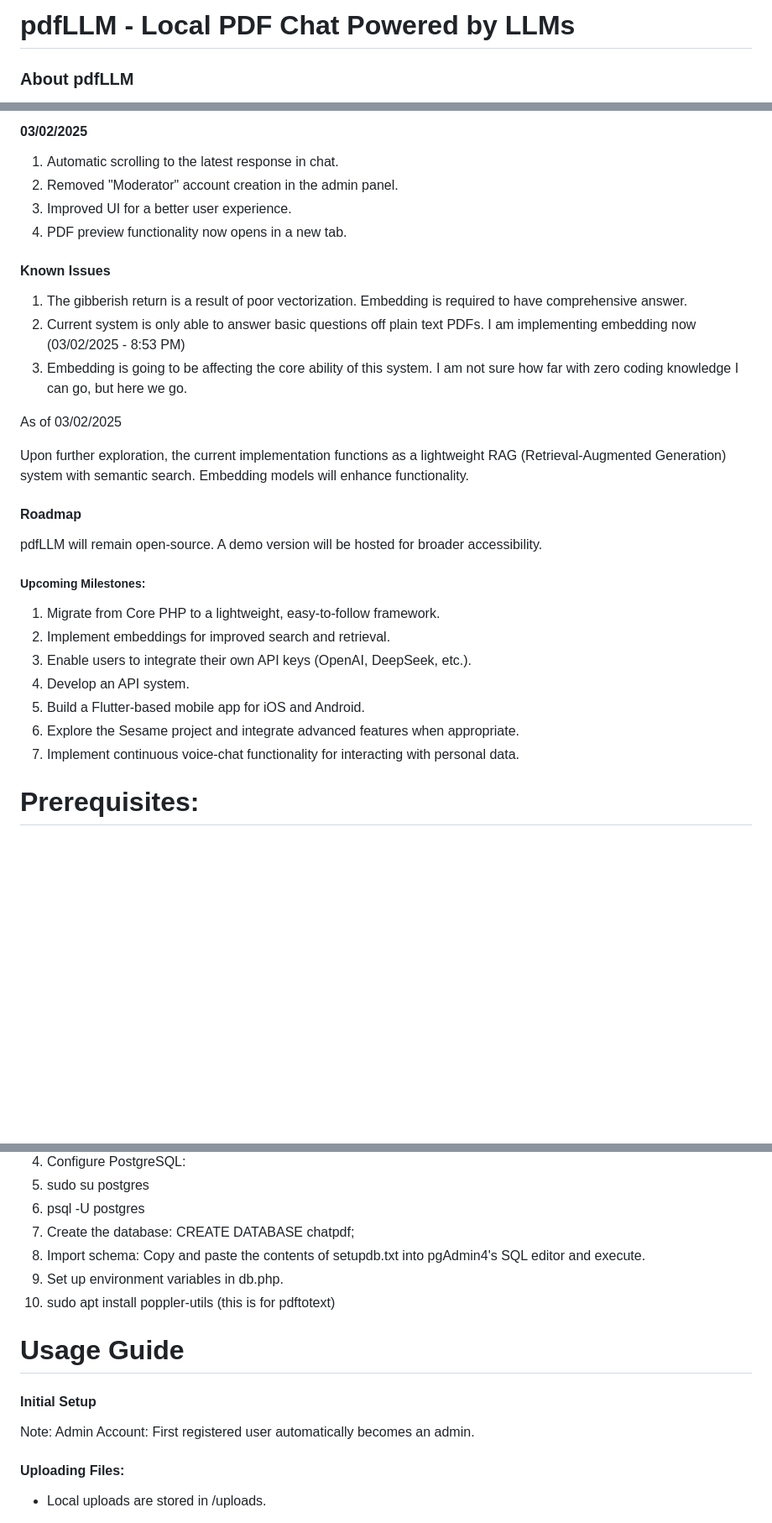
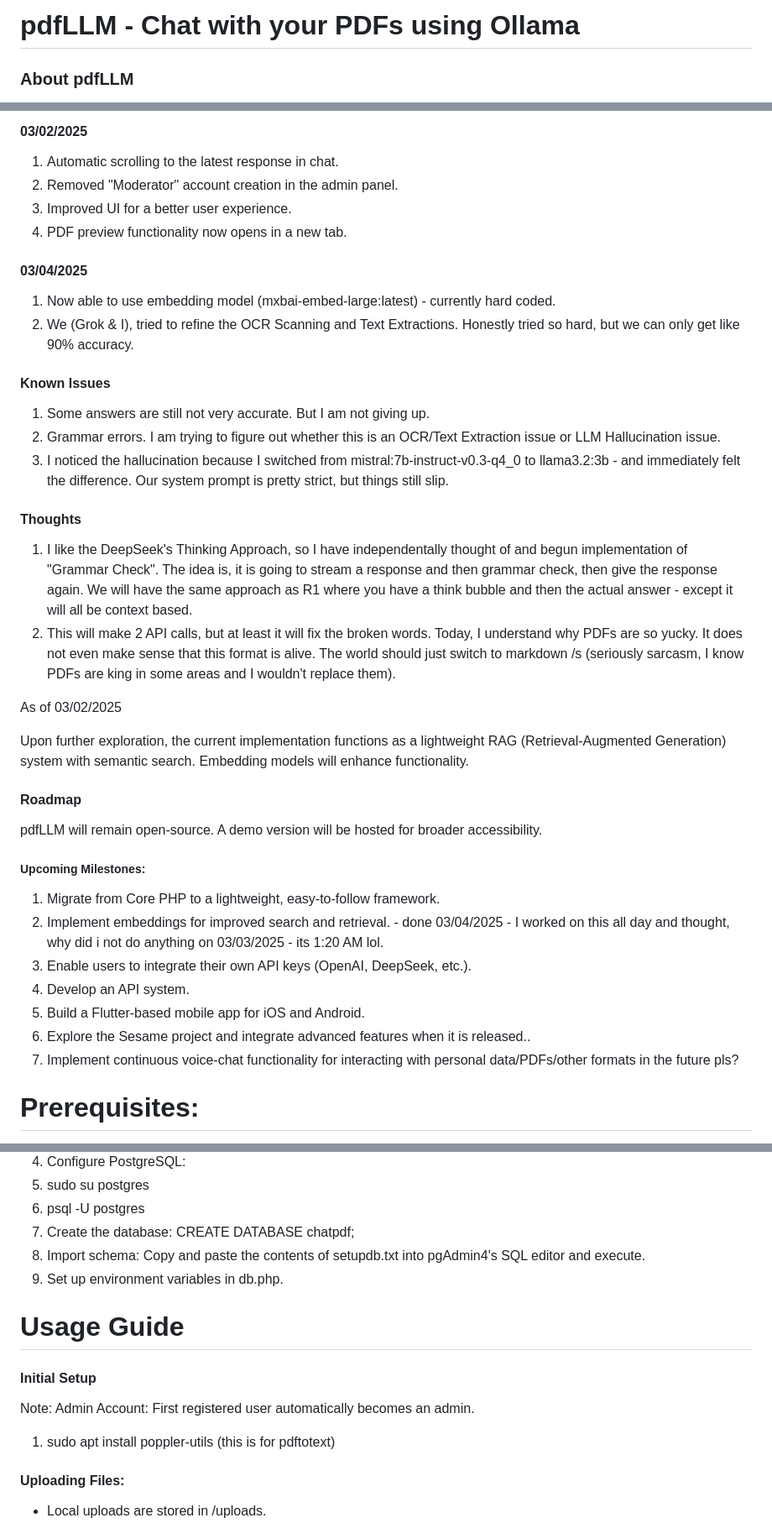
Before and after one commit to ikantkode/pdfLLM, a Markdown page: README.md, 3 parts joined by grey strips. Shown: that part at 84% size. Rendered like a GitHub page; blank space fills up the shorter version.

Commit message:
Progress update.

```diff
--- a/README.md
+++ b/README.md
@@ -1,4 +1,4 @@
-# pdfLLM - Local PDF Chat Powered by LLMs
+# pdfLLM - Chat with your PDFs using Ollama
 
 ### About pdfLLM
 
@@ -24,11 +24,21 @@ The world is filled with data, but comprehension remains a challenge for many. T
 3. Improved UI for a better user experience.
 4. PDF preview functionality now opens in a new tab.
 
+#### 03/04/2025
+
+1. Now able to use embedding model (mxbai-embed-large:latest) - currently hard coded.
+2. We (Grok & I), tried to refine the OCR Scanning and Text Extractions. Honestly tried so hard, but we can only get like 90% accuracy.
+
 #### Known Issues
 
-1. The gibberish return is a result of poor vectorization. Embedding is required to have comprehensive answer.
-2. Current system is only able to answer basic questions off plain text PDFs. I am implementing embedding now (03/02/2025 - 8:53 PM)
-3. Embedding is going to be affecting the core ability of this system. I am not sure how far with zero coding knowledge I can go, but here we go.
+1. Some answers are still not very accurate. But I am not giving up.
+2. Grammar errors. I am trying to figure out whether this is an OCR/Text Extraction issue or LLM Hallucination issue.
+3. I noticed the hallucination because I switched from mistral:7b-instruct-v0.3-q4_0 to llama3.2:3b - and immediately felt the difference. Our system prompt is pretty strict, but things still slip.
+
+#### Thoughts
+
+1. I like the DeepSeek's Thinking Approach, so I have independentally thought of and begun implementation of "Grammar Check". The idea is, it is going to stream a response and then grammar check, then give the response again. We will have the same approach as R1 where you have a think bubble and then the actual answer - except it will all be context based.
+2. This will make 2 API calls, but at least it will fix the broken words. Today, I understand why PDFs are so yucky. It does not even make sense that this format is alive. The world should just switch to markdown /s (seriously sarcasm, I know PDFs are king in some areas and I wouldn't replace them).
 
 As of 03/02/2025
 
@@ -41,12 +51,12 @@ pdfLLM will remain open-source. A demo version will be hosted for broader access
 ##### Upcoming Milestones:
 
 1. Migrate from Core PHP to a lightweight, easy-to-follow framework.
-2. Implement embeddings for improved search and retrieval.
+2. Implement embeddings for improved search and retrieval. - done 03/04/2025 - I worked on this all day and thought, why did i not do anything on 03/03/2025 - its 1:20 AM lol.
 3. Enable users to integrate their own API keys (OpenAI, DeepSeek, etc.).
 4. Develop an API system.
 5. Build a Flutter-based mobile app for iOS and Android.
-6. Explore the Sesame project and integrate advanced features when appropriate.
-7. Implement continuous voice-chat functionality for interacting with personal data.
+6. Explore the Sesame project and integrate advanced features when it is released..
+7. Implement continuous voice-chat functionality for interacting with personal data/PDFs/other formats in the future pls?
 
 
 # Prerequisites:
@@ -67,13 +77,14 @@ pdfLLM will remain open-source. A demo version will be hosted for broader access
 7. Create the database: CREATE DATABASE chatpdf;
 8. Import schema: Copy and paste the contents of setupdb.txt into pgAdmin4's SQL editor and execute.
 9. Set up environment variables in db.php.
-10. sudo apt install poppler-utils (this is for pdftotext)
 
 # Usage Guide
 
 #### Initial Setup
 
 Note: Admin Account: First registered user automatically becomes an admin.
+
+1. sudo apt install poppler-utils (this is for pdftotext)
 #### Uploading Files:
 
 - Local uploads are stored in /uploads.
```
